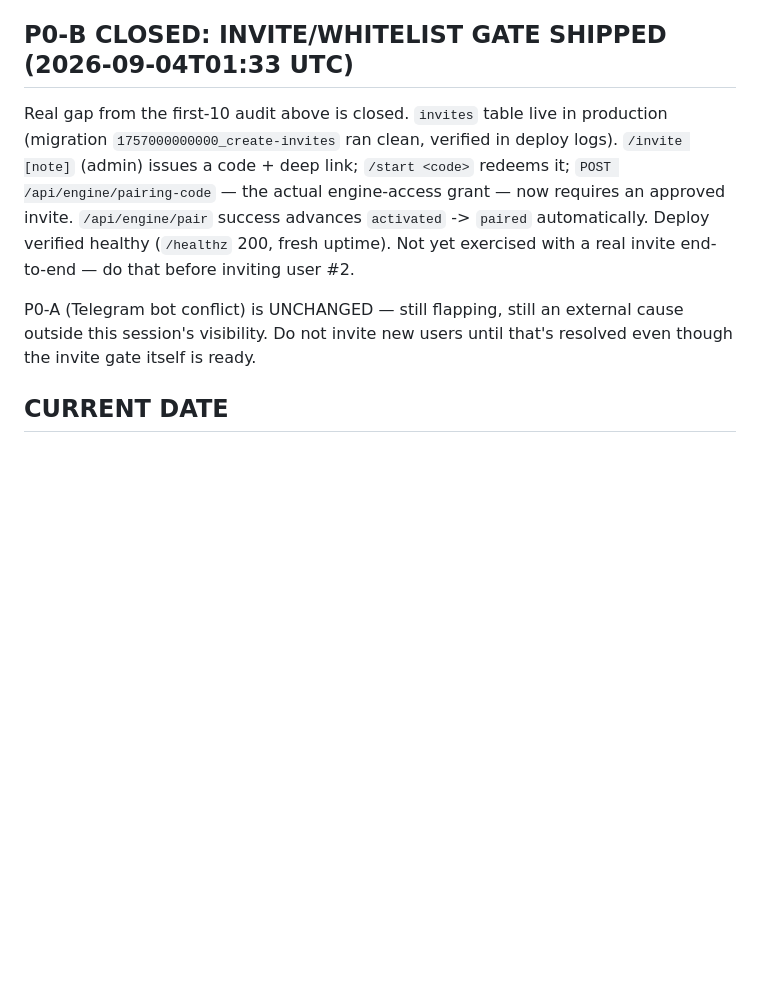
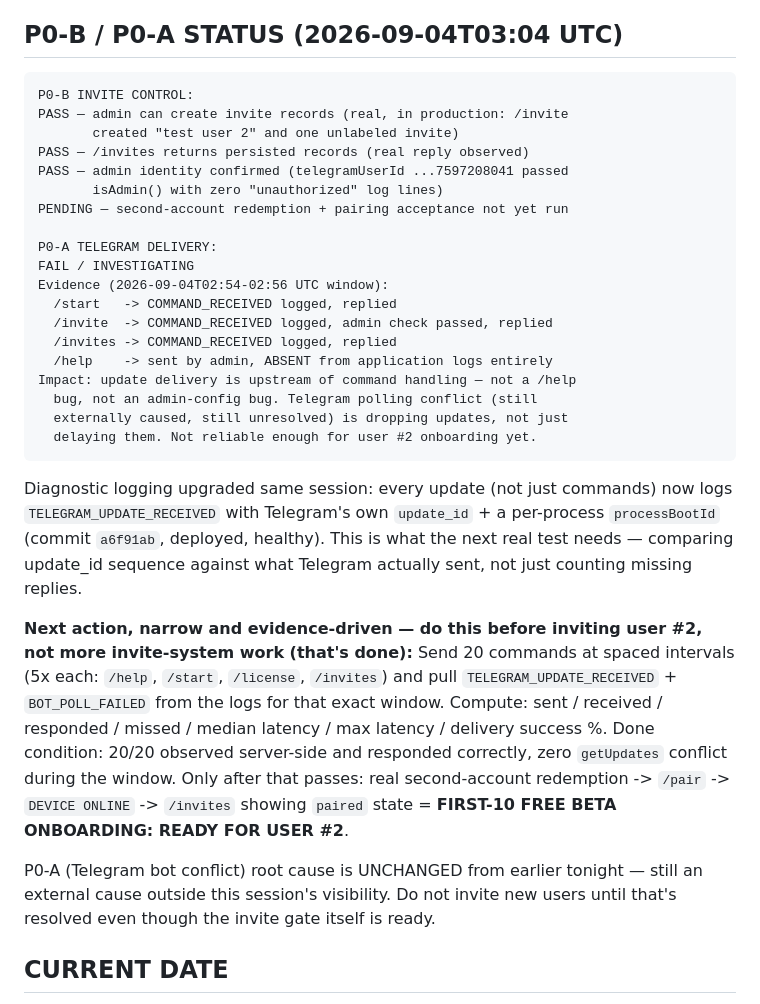
Before and after one commit to AIWMCX/aria-telegram-BOT-APP, a Markdown page: docs/ARIA_PRODUCT_SCALE_STATE.md, the part around the change. Drawn GitHub-style; blank space fills up the shorter version.

Commit message:
docs: record P0-B pass evidence, P0-A confirmed as delivery drop (not config), update_id diagnostic shipped

````diff
--- a/docs/ARIA_PRODUCT_SCALE_STATE.md
+++ b/docs/ARIA_PRODUCT_SCALE_STATE.md
@@ -17,19 +17,51 @@ external user yet — every "scale" section below is honestly marked
 `NOT_APPLICABLE (0 users)`, not `MISSING`, because building it now
 would itself violate this document's own rule.
 
-## P0-B CLOSED: INVITE/WHITELIST GATE SHIPPED (2026-09-04T01:33 UTC)
+## P0-B / P0-A STATUS (2026-09-04T03:04 UTC)
 
-Real gap from the first-10 audit above is closed. `invites` table live in
-production (migration `1757000000000_create-invites` ran clean, verified
-in deploy logs). `/invite [note]` (admin) issues a code + deep link;
-`/start <code>` redeems it; `POST /api/engine/pairing-code` — the actual
-engine-access grant — now requires an approved invite. `/api/engine/pair`
-success advances `activated` -> `paired` automatically. Deploy verified
-healthy (`/healthz` 200, fresh uptime). Not yet exercised with a real
-invite end-to-end — do that before inviting user #2.
+```
+P0-B INVITE CONTROL:
+PASS — admin can create invite records (real, in production: /invite
+       created "test user 2" and one unlabeled invite)
+PASS — /invites returns persisted records (real reply observed)
+PASS — admin identity confirmed (telegramUserId ...7597208041 passed
+       isAdmin() with zero "unauthorized" log lines)
+PENDING — second-account redemption + pairing acceptance not yet run
 
-P0-A (Telegram bot conflict) is UNCHANGED — still flapping, still an
-external cause outside this session's visibility. Do not invite new users
+P0-A TELEGRAM DELIVERY:
+FAIL / INVESTIGATING
+Evidence (2026-09-04T02:54-02:56 UTC window):
+  /start   -> COMMAND_RECEIVED logged, replied
+  /invite  -> COMMAND_RECEIVED logged, admin check passed, replied
+  /invites -> COMMAND_RECEIVED logged, replied
+  /help    -> sent by admin, ABSENT from application logs entirely
+Impact: update delivery is upstream of command handling — not a /help
+  bug, not an admin-config bug. Telegram polling conflict (still
+  externally caused, still unresolved) is dropping updates, not just
+  delaying them. Not reliable enough for user #2 onboarding yet.
+```
+
+Diagnostic logging upgraded same session: every update (not just
+commands) now logs `TELEGRAM_UPDATE_RECEIVED` with Telegram's own
+`update_id` + a per-process `processBootId` (commit `a6f91ab`, deployed,
+healthy). This is what the next real test needs — comparing update_id
+sequence against what Telegram actually sent, not just counting missing
+replies.
+
+**Next action, narrow and evidence-driven — do this before inviting user
+#2, not more invite-system work (that's done):**
+Send 20 commands at spaced intervals (5x each: `/help`, `/start`,
+`/license`, `/invites`) and pull `TELEGRAM_UPDATE_RECEIVED` +
+`BOT_POLL_FAILED` from the logs for that exact window. Compute: sent /
+received / responded / missed / median latency / max latency / delivery
+success %. Done condition: 20/20 observed server-side and responded
+correctly, zero `getUpdates` conflict during the window. Only after that
+passes: real second-account redemption -> `/pair` -> `DEVICE ONLINE` ->
+`/invites` showing `paired` state = **FIRST-10 FREE BETA ONBOARDING:
+READY FOR USER #2**.
+
+P0-A (Telegram bot conflict) root cause is UNCHANGED from earlier tonight
+— still an external cause outside this session's visibility. Do not invite new users
 until that's resolved even though the invite gate itself is ready.
 
 ## CURRENT DATE
````
